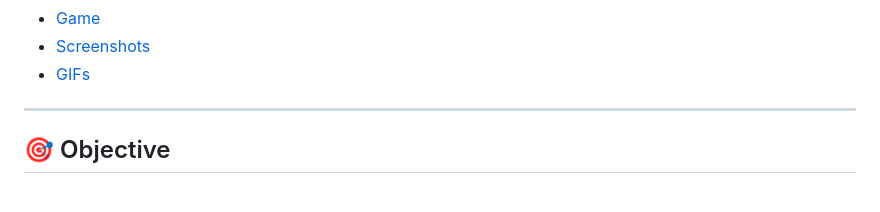
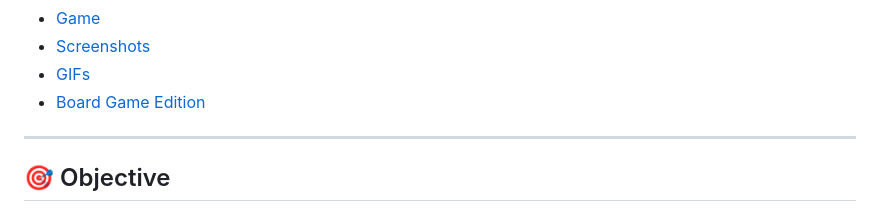
Before and after one commit to redefiningvicky/Nutmeg-Ginger-Cottage, a Markdown page: README.md, the part around the change. GitHub-like rendering.

Commit message:
Add link to Board Game Edition in README

```diff
--- a/README.md
+++ b/README.md
@@ -20,6 +20,7 @@
   <li><a href="#game">Game</a></li>
   <li><a href="#screenshots">Screenshots</a></li>
   <li><a href="#gifs">GIFs</a></li>
+  <li><a href="#board-game-edition">Board Game Edition</a></li>
 </ul>
 
 <hr>
```
